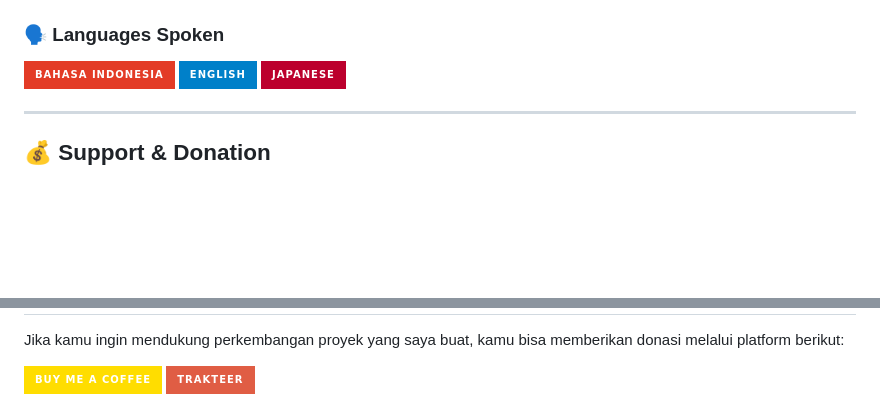
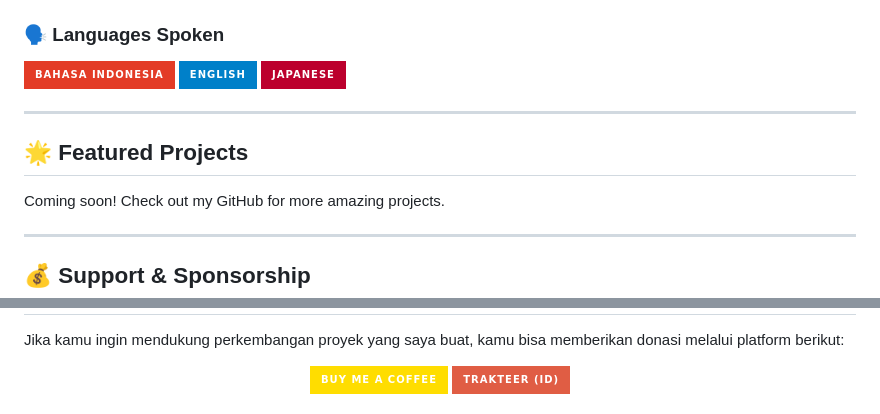
Before and after one commit to itsmebroarif/itsmebroarif, a Markdown page: README.md, 2 parts joined by grey strips. Drawn GitHub-style; badges without logos; blank space fills up the shorter version.

```diff
--- a/README.md
+++ b/README.md
@@ -80,8 +98,16 @@
 </p>
+
+
 
 ---
 
-## 💰 Support & Donation
+## 🌟 Featured Projects
+
+Coming soon! Check out my GitHub for more amazing projects.
+
+---
+
+## 💰 Support & Sponsorship
 
 Jika kamu ingin mendukung perkembangan proyek yang saya buat, kamu bisa memberikan donasi melalui platform berikut:
 
@@ -90,6 +116,6 @@ Jika kamu ingin mendukung perkembangan proyek yang saya buat, kamu bisa memberik
     <img src="https://img.shields.io/badge/Buy%20Me%20a%20Coffee-ffdd00?style=for-the-badge&logo=buy-me-a-coffee&logoColor=black" alt="BuyMeACoffee" />
   </a>
   <a href="https://trakteer.id/itsmebroarif/tip?open=true" target="_blank">
-    <img src="https://img.shields.io/badge/Trakteer-red?style=for-the-badge&logo=trakteer&logoColor=white" alt="Trakteer" />
+    <img src="https://img.shields.io/badge/Trakteer%20(ID)-red?style=for-the-badge&logo=trakteer&logoColor=white" alt="Trakteer" />
   </a>
 </p>
```
Also changed, not shown: other parts of README.md (+41 -18 lines).
